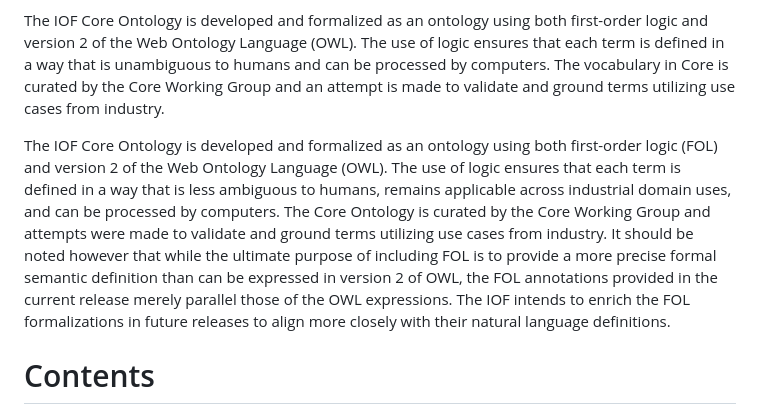
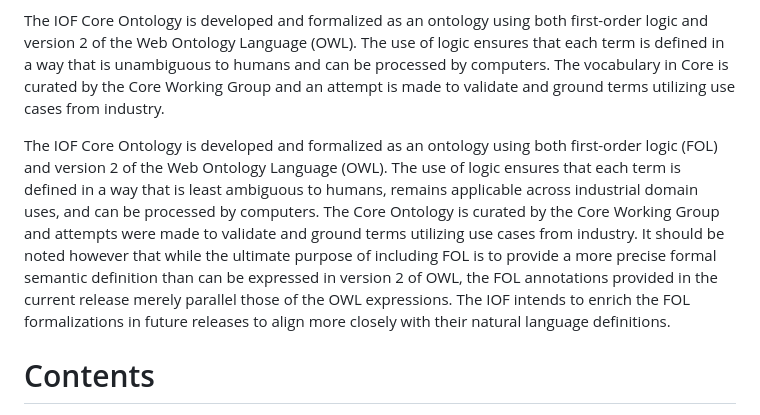
Before and after one commit to iofoundry/ontology, a Markdown page: core/README.md, the part around the change. GitHub-like rendering.

Commit message:
Update core/README.md very minor change
change from less to least.

```diff
--- a/core/README.md
+++ b/core/README.md
@@ -15,7 +15,7 @@ Core is a "mid-level" ontology that resides at the top of the suite of ontologie
 
 The IOF Core Ontology is developed and formalized as an ontology using both first-order logic and version 2 of the Web Ontology Language (OWL). The use of logic ensures that each term is defined in a way that is unambiguous to humans and can be processed by computers. The vocabulary in Core is curated by the Core Working Group and an attempt is made to validate and ground terms utilizing use cases from industry.
 
-The IOF Core Ontology is developed and formalized as an ontology using both first-order logic (FOL) and version 2 of the Web Ontology Language (OWL). The use of logic ensures that each term is defined in a way that is less ambiguous to humans, remains applicable across industrial domain uses, and can be processed by computers. The Core Ontology is curated by the Core Working Group and attempts were made to validate and ground terms utilizing use cases from industry. It should be noted however that while the ultimate purpose of including FOL is to provide a more precise formal semantic definition than can be expressed in version 2 of OWL, the FOL annotations provided in the current release merely parallel those of the OWL expressions. The IOF intends to enrich the FOL formalizations in future releases to align more closely with their natural language definitions.
+The IOF Core Ontology is developed and formalized as an ontology using both first-order logic (FOL) and version 2 of the Web Ontology Language (OWL). The use of logic ensures that each term is defined in a way that is least ambiguous to humans, remains applicable across industrial domain uses, and can be processed by computers. The Core Ontology is curated by the Core Working Group and attempts were made to validate and ground terms utilizing use cases from industry. It should be noted however that while the ultimate purpose of including FOL is to provide a more precise formal semantic definition than can be expressed in version 2 of OWL, the FOL annotations provided in the current release merely parallel those of the OWL expressions. The IOF intends to enrich the FOL formalizations in future releases to align more closely with their natural language definitions.
 
 # Contents
 
```
